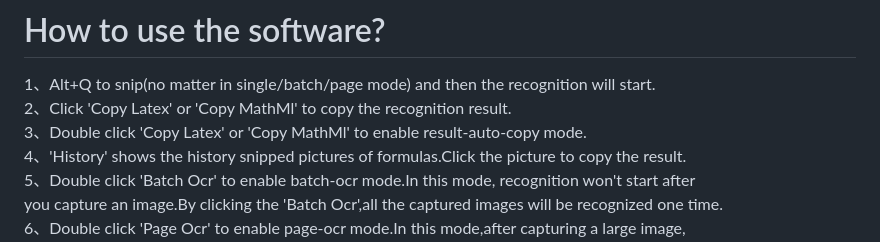
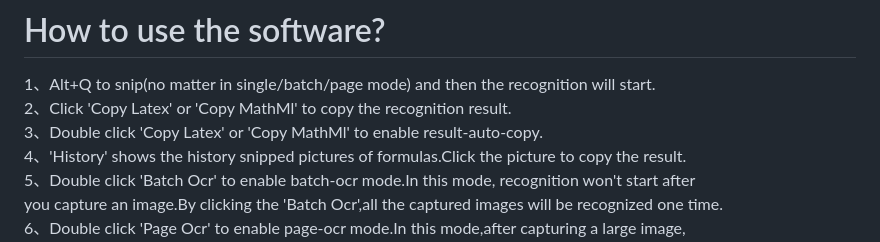
Before and after one commit to ai25395/FMatPix, a Markdown page: README.md, the part around the change. Drawn GitHub-style.

```diff
--- a/README.md
+++ b/README.md
@@ -21,7 +21,7 @@ Download the software FMatPix.exe from the release page: https://github.com/ai25
 # How to use the software?
 1、Alt+Q to snip(no matter in single/batch/page mode) and then the recognition will start.<br>
 2、Click 'Copy Latex' or 'Copy MathMl' to copy the recognition result.<br>
-3、Double click  'Copy Latex' or 'Copy MathMl' to enable result-auto-copy mode.<br>
+3、Double click  'Copy Latex' or 'Copy MathMl' to enable result-auto-copy.<br>
 4、'History' shows the history snipped pictures of formulas.Click the picture to copy the result.<br>
 5、Double click 'Batch Ocr' to enable batch-ocr mode.In this mode, recognition won't start after <br>
 you capture an image.By clicking the 'Batch Ocr',all the captured images will be recognized one time.<br>
```
